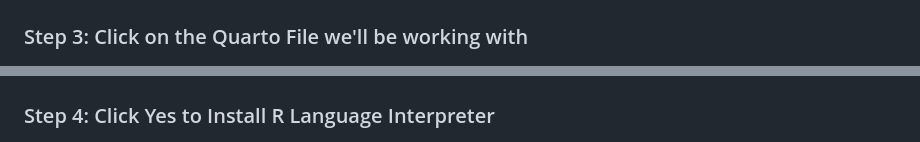
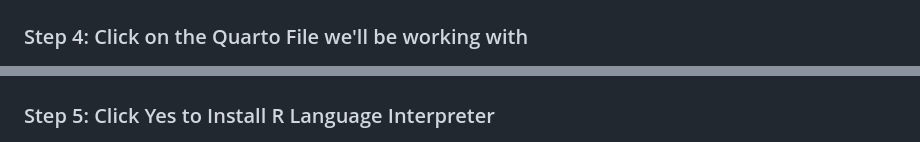
Before and after one commit to omiridoue/20240830_PaNs, a Markdown page: README.md, 2 parts joined by grey strips. Drawn GitHub-style.

```diff
--- a/README.md
+++ b/README.md
@@ -12,9 +16,9 @@
 
 ![alt text](images/step2.png)
 
-### Step 3: Click on the Quarto File we'll be working with
+### Step 4: Click on the Quarto File we'll be working with
 ![alt text](images/step3.png)
 
-### Step 4: Click Yes to Install R Language Interpreter
+### Step 5: Click Yes to Install R Language Interpreter
 
 ![alt text](images/step4.png)
```
Also changed, not shown: other parts of README.md (+15 -3 lines), images/step5.png (added).
